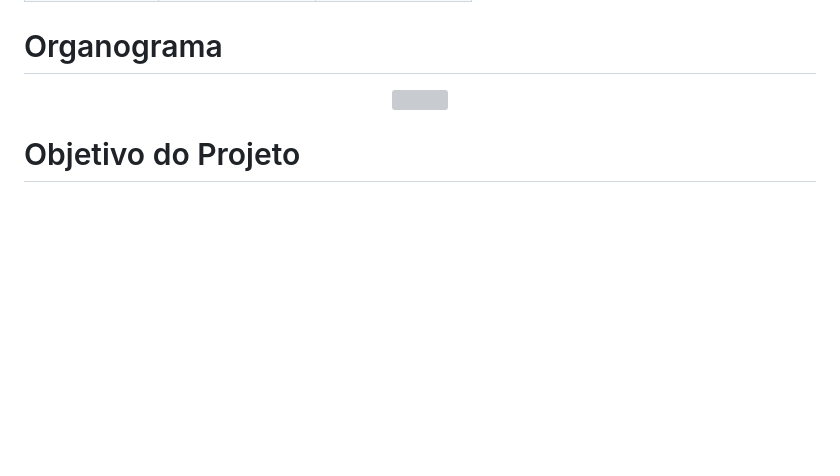
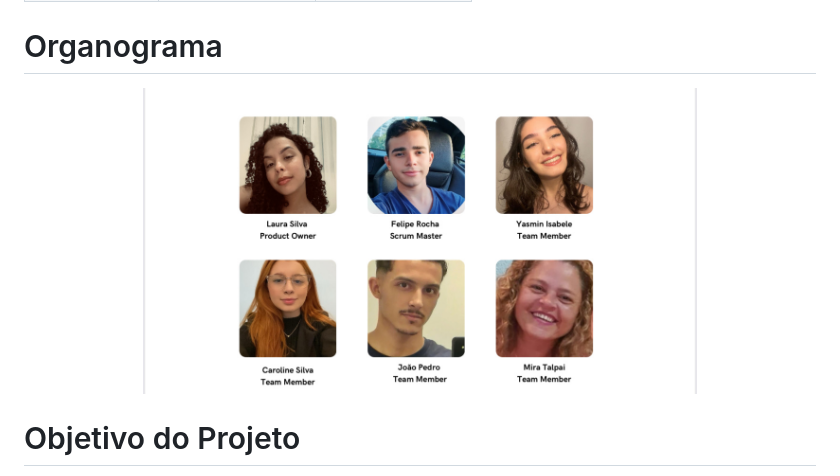
Before and after one commit to felipercha/Api3, a Markdown page: README.md, the part around the change. Rendered like a GitHub page; blank space fills up the shorter version; grey boxes are pictures that could not be loaded.

```diff
--- a/README.md
+++ b/README.md
@@ -34,7 +34,7 @@ O projeto, fundamentado na metodologia Ágil Scrum, visa realizar a análise da
 # Organograma
 <div id="top"></div>
 <p align="center">
-      <img src="" width="70%" height="70%">
+      <img src="Image.jpg" width="70%" height="70%">
 <p align="center">
 
 # Objetivo do Projeto
```
